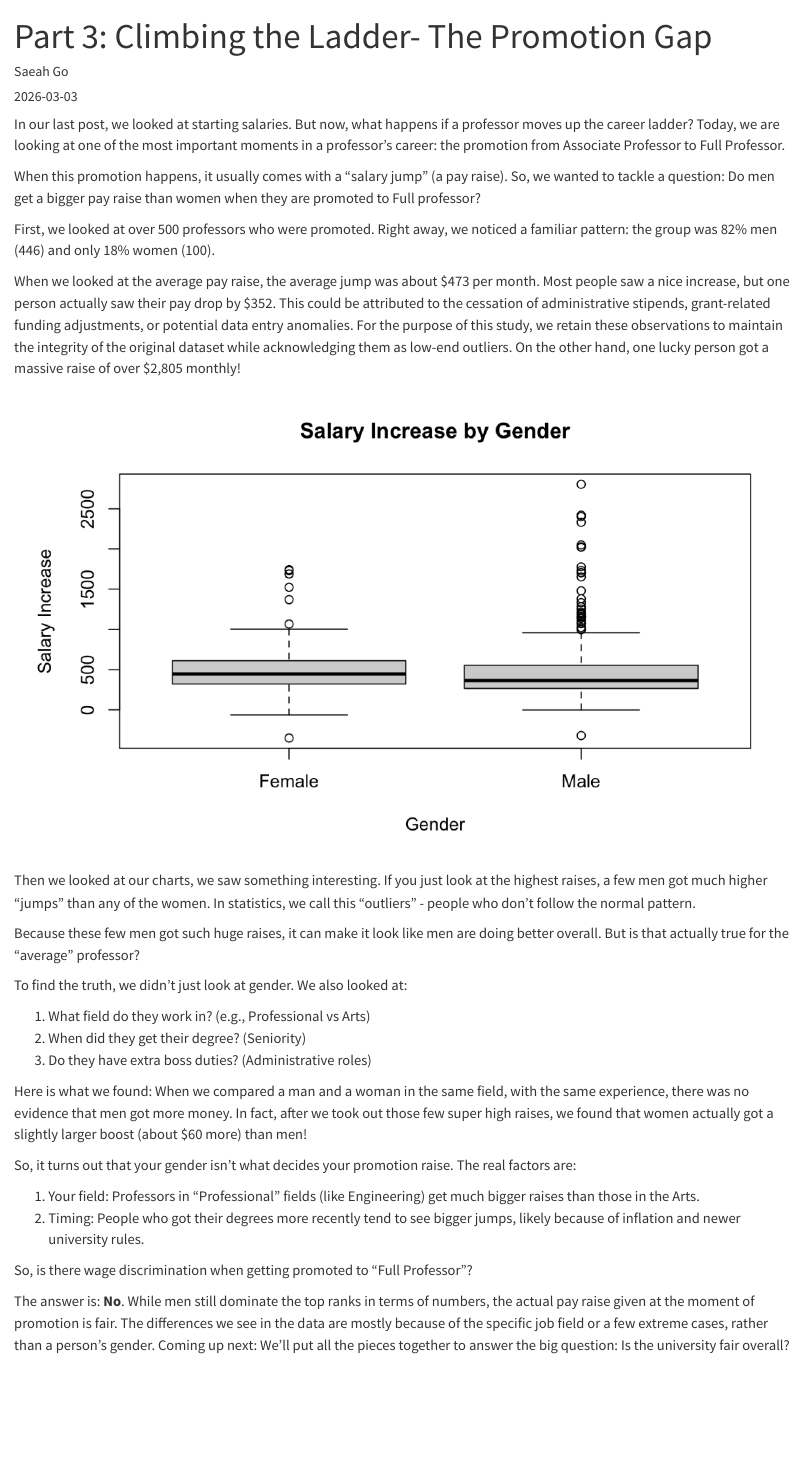
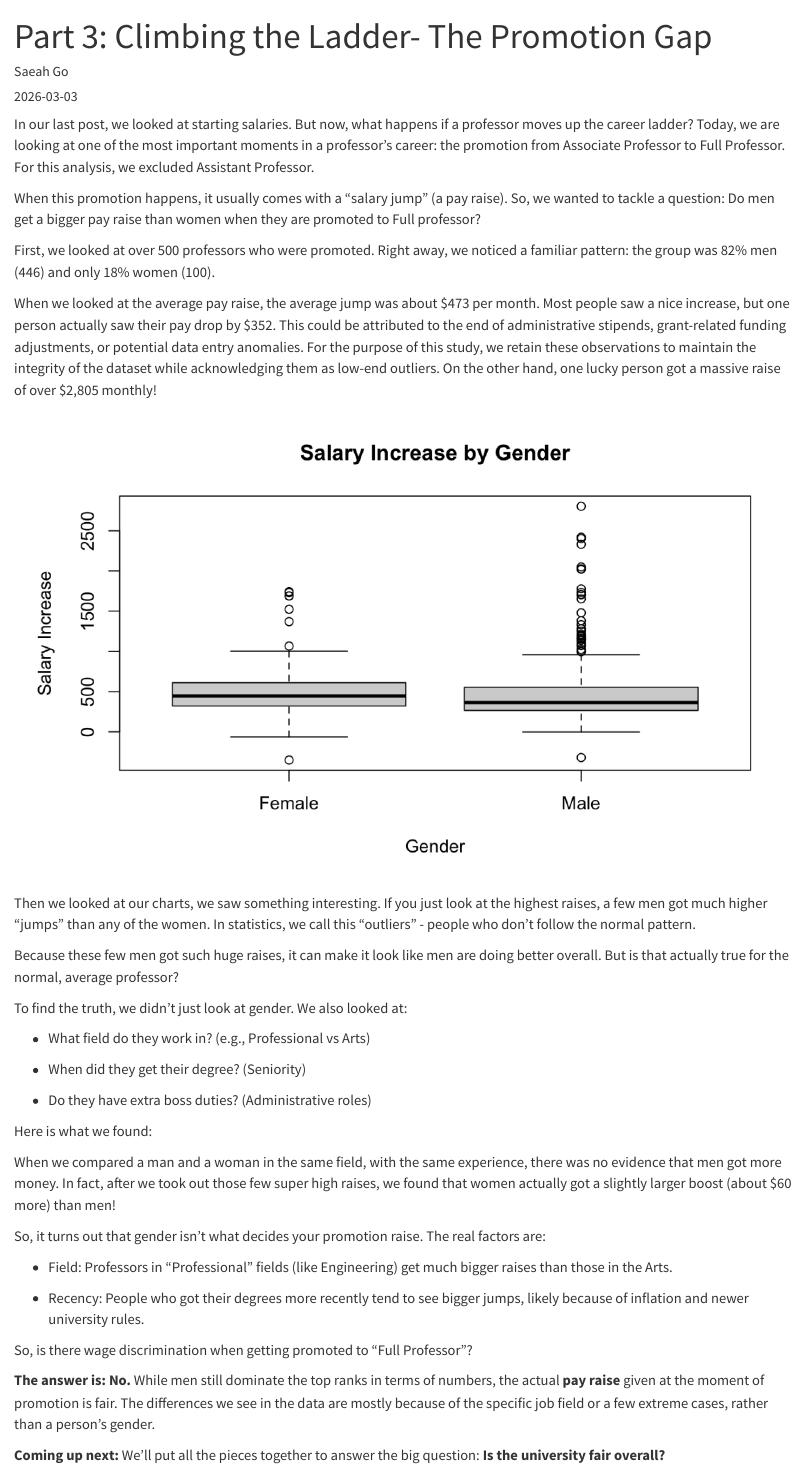
Before and after one commit to nliftman/data-557-final, a Quarto document (posts/post 3/post3.qmd): the page in a window 1100 px wide, from its top. Rendered offline with R 4.5, knitr and Pandoc in place of Quarto, with nearby package versions.

Commit message:
updating based on request

```diff
--- a/posts/post 3/post3.qmd
+++ b/posts/post 3/post3.qmd
@@ -4,11 +4,11 @@ author: "Saeah Go"
 date: "2026-03-03"
 ---
 
-In our last post, we looked at starting salaries. But now, what happens if a professor moves up the career ladder? Today, we are looking at one of the most important moments in a professor's career: the promotion from Associate Professor to Full Professor.
+In our last post, we looked at starting salaries. But now, what happens if a professor moves up the career ladder? Today, we are looking at one of the most important moments in a professor's career: the promotion from Associate Professor to Full Professor. For this analysis, we excluded Assistant Professor.
 
 When this promotion happens, it usually comes with a "salary jump" (a pay raise). So, we wanted to tackle a question: Do men get a bigger pay raise than women when they are promoted to Full professor?
 
 First, we looked at over 500 professors who were promoted. Right away, we noticed a familiar pattern: the group was 82% men (446) and only 18% women (100).
 
-When we looked at the average pay raise, the average jump was about \$473 per month. Most people saw a nice increase, but one person actually saw their pay drop by \$352. This could be attributed to the cessation of administrative stipends, grant-related funding adjustments, or potential data entry anomalies. For the purpose of this study, we retain these observations to maintain the integrity of the original dataset while acknowledging them as low-end outliers. On the other hand, one lucky person got a massive raise of over \$2,805 monthly!
+When we looked at the average pay raise, the average jump was about \$473 per month. Most people saw a nice increase, but one person actually saw their pay drop by \$352. This could be attributed to the end of administrative stipends, grant-related funding adjustments, or potential data entry anomalies. For the purpose of this study, we retain these observations to maintain the integrity of the dataset while acknowledging them as low-end outliers. On the other hand, one lucky person got a massive raise of over \$2,805 monthly!
 
@@ -16,21 +16,28 @@ When we looked at the average pay raise, the average jump was about \$473 per mo
 
 Then we looked at our charts, we saw something interesting. If you just look at the highest raises, a few men got much higher “jumps” than any of the women. In statistics, we call this “outliers” - people who don’t follow the normal pattern.
 
-Because these few men got such huge raises, it can make it look like men are doing better overall. But is that actually true for the “average” professor?
+Because these few men got such huge raises, it can make it look like men are doing better overall. But is that actually true for the normal, average professor?
 
 To find the truth, we didn’t just look at gender. We also looked at:
 
-1.  What field do they work in? (e.g., Professional vs Arts)
-2.  When did they get their degree? (Seniority)
-3.  Do they have extra boss duties? (Administrative roles)
+-   What field do they work in? (e.g., Professional vs Arts)
 
-Here is what we found: When we compared a man and a woman in the same field, with the same experience, there was no evidence that men got more money. In fact, after we took out those few super high raises, we found that women actually got a slightly larger boost (about \$60 more) than men!
+-   When did they get their degree? (Seniority)
 
-So, it turns out that your gender isn’t what decides your promotion raise. The real factors are:
+-   Do they have extra boss duties? (Administrative roles)
 
-1.  Your field: Professors in “Professional" fields (like Engineering) get much bigger raises than those in the Arts.
-2.  Timing: People who got their degrees more recently tend to see bigger jumps, likely because of inflation and newer university rules.
+Here is what we found:
+
+When we compared a man and a woman in the same field, with the same experience, there was no evidence that men got more money. In fact, after we took out those few super high raises, we found that women actually got a slightly larger boost (about \$60 more) than men!
+
+So, it turns out that gender isn’t what decides your promotion raise. The real factors are:
+
+-   Field: Professors in “Professional” fields (like Engineering) get much bigger raises than those in the Arts.
+
+-   Recency: People who got their degrees more recently tend to see bigger jumps, likely because of inflation and newer university rules.
 
 So, is there wage discrimination when getting promoted to "Full Professor"?
 
-The answer is: **No**. While men still dominate the top ranks in terms of numbers, the actual pay raise given at the moment of promotion is fair. The differences we see in the data are mostly because of the specific job field or a few extreme cases, rather than a person's gender. Coming up next: We’ll put all the pieces together to answer the big question: Is the university fair overall?
+**The answer is: No.** While men still dominate the top ranks in terms of numbers, the actual **pay raise** given at the moment of promotion is fair. The differences we see in the data are mostly because of the specific job field or a few extreme cases, rather than a person's gender.
+
+**Coming up next:** We’ll put all the pieces together to answer the big question: **Is the university fair overall?**
```
Also changed, not shown: docs/search.json, posts/post 3/post3.qmd (2 more changed lines), 2 other files.
